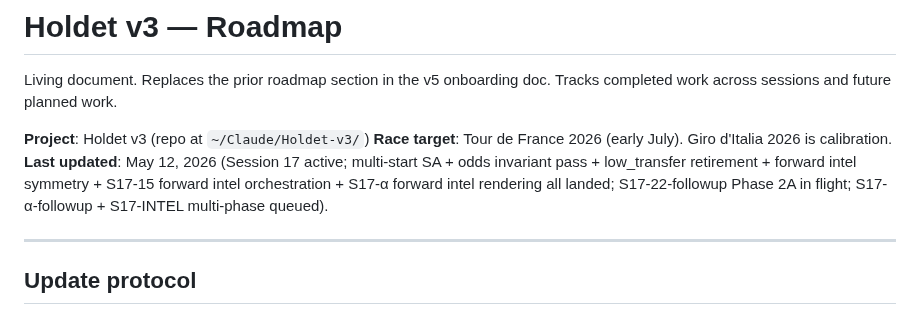
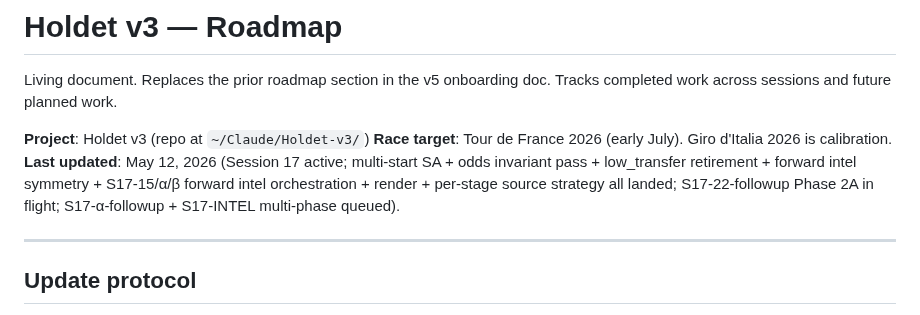
Before and after one commit to lstol/Holdet-v3, a Markdown page: ROADMAP.md, the part around one of its changes. Drawn GitHub-style.

```diff
--- a/ROADMAP.md
+++ b/ROADMAP.md
@@ -4,7 +4,7 @@ Living document. Replaces the prior roadmap section in the v5 onboarding doc. Tr
 
 **Project**: Holdet v3 (repo at `~/Claude/Holdet-v3/`)
 **Race target**: Tour de France 2026 (early July). Giro d'Italia 2026 is calibration.
-**Last updated**: May 12, 2026 (Session 17 active; multi-start SA + odds invariant pass + low_transfer retirement + forward intel symmetry + S17-15 forward intel orchestration + S17-α forward intel rendering all landed; S17-22-followup Phase 2A in flight; S17-α-followup + S17-INTEL multi-phase queued).
+**Last updated**: May 12, 2026 (Session 17 active; multi-start SA + odds invariant pass + low_transfer retirement + forward intel symmetry + S17-15/α/β forward intel orchestration + render + per-stage source strategy all landed; S17-22-followup Phase 2A in flight; S17-α-followup + S17-INTEL multi-phase queued).
 
 ---
 
```
Also changed, not shown: other parts of ROADMAP.md (+2 -1 lines).
